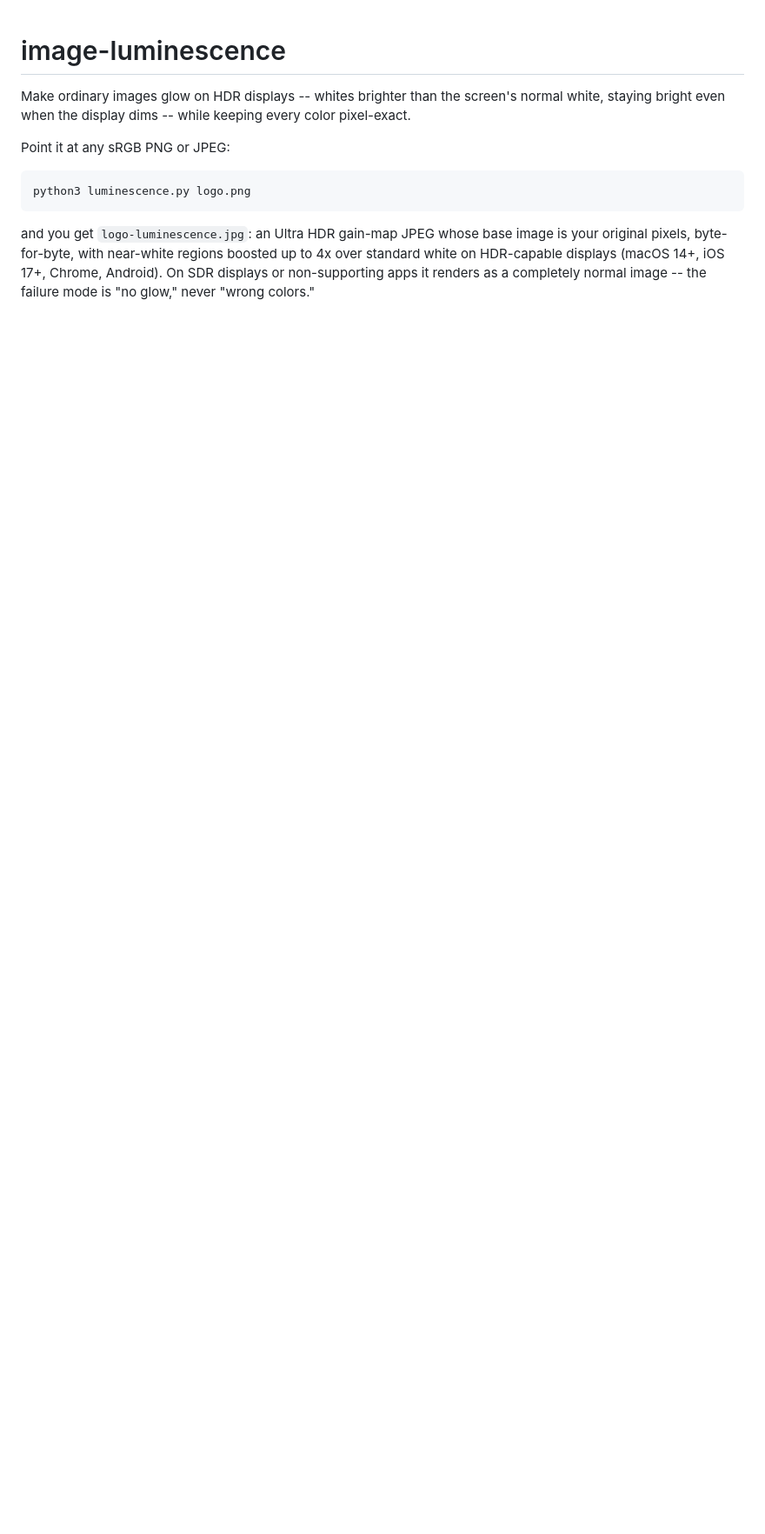
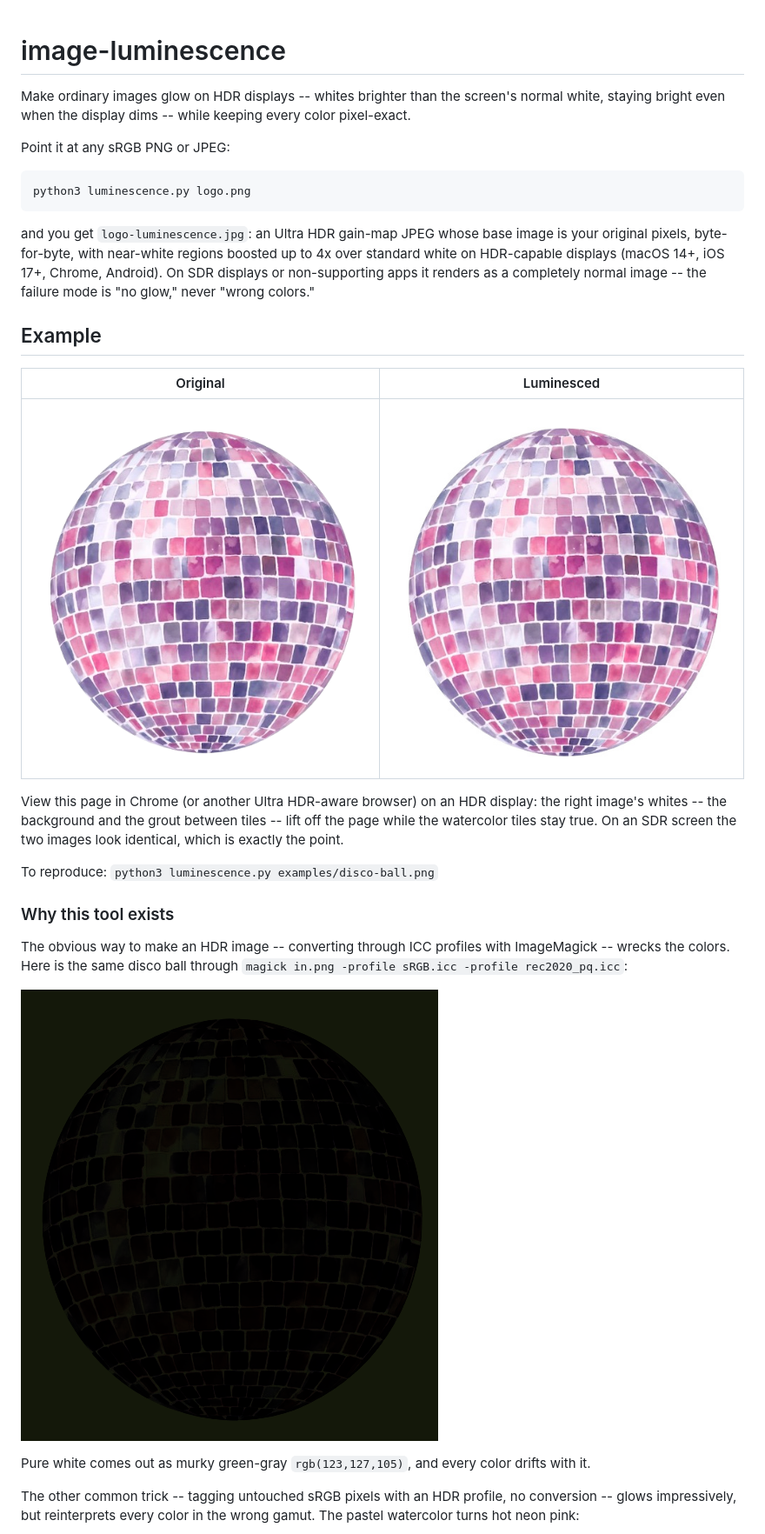
Before and after one commit to kwicz/image-luminescence, a Markdown page: README.md, the part around one of its changes. Shown at 87% size. Drawn GitHub-style; pictures changed too: examples/disco-ball-imagemagick.png (added), examples/disco-ball-luminescence.jpg (added), examples/disco-ball.png (added); blank space fills up the shorter version.

```diff
--- a/README.md
+++ b/README.md
@@ -16,3 +16,32 @@ up to 4x over standard white on HDR-capable displays (macOS 14+, iOS 17+,
 Chrome, Android). On SDR displays or non-supporting apps it renders as a
 completely normal image -- the failure mode is "no glow," never "wrong
 colors."
+
+## Example
+
+| Original | Luminesced |
+| --- | --- |
+| ![Original watercolor disco ball](examples/disco-ball.png) | ![Glowing version](examples/disco-ball-luminescence.jpg) |
+
+View this page in Chrome (or another Ultra HDR-aware browser) on an HDR
+display: the right image's whites -- the background and the grout between
+tiles -- lift off the page while the watercolor tiles stay true. On an SDR
+screen the two images look identical, which is exactly the point.
+
+To reproduce: `python3 luminescence.py examples/disco-ball.png`
+
+### Why this tool exists
+
+The obvious way to make an HDR image -- converting through ICC profiles with
+ImageMagick -- wrecks the colors. Here is the same disco ball through
+`magick in.png -profile sRGB.icc -profile rec2020_pq.icc`:
+
+![ImageMagick profile conversion, colors ruined](examples/disco-ball-imagemagick.png)
+
+Pure white comes out as murky green-gray `rgb(123,127,105)`, and every color
+drifts with it.
+
+The other common trick -- tagging untouched sRGB pixels with an HDR profile,
+no conversion -- glows impressively, but reinterprets every color in the
+wrong gamut. The pastel watercolor turns hot neon pink:
+
```
Also changed, not shown: other parts of README.md (+49 -3 lines), examples/disco-ball-tagged.png (added), 2 other files.
